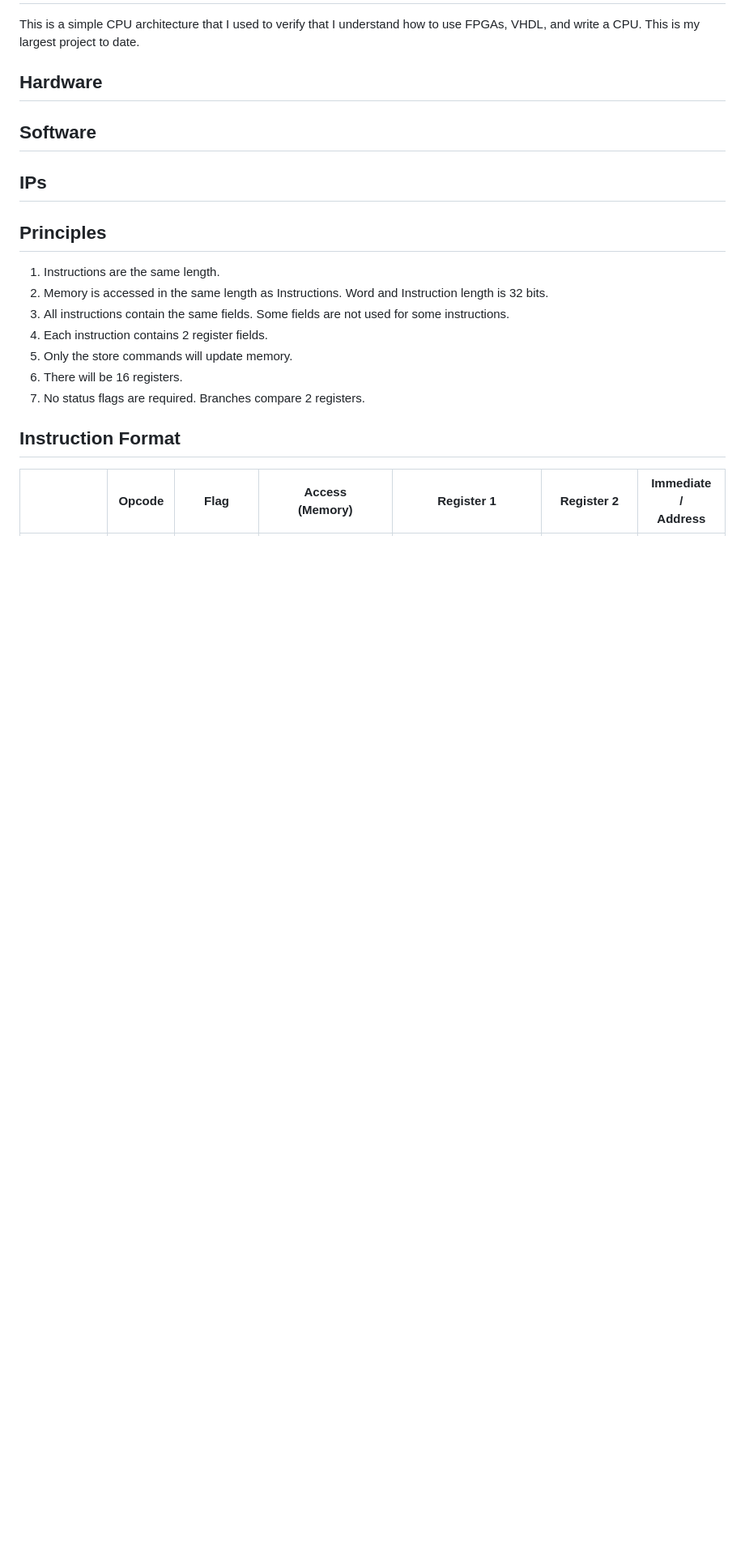
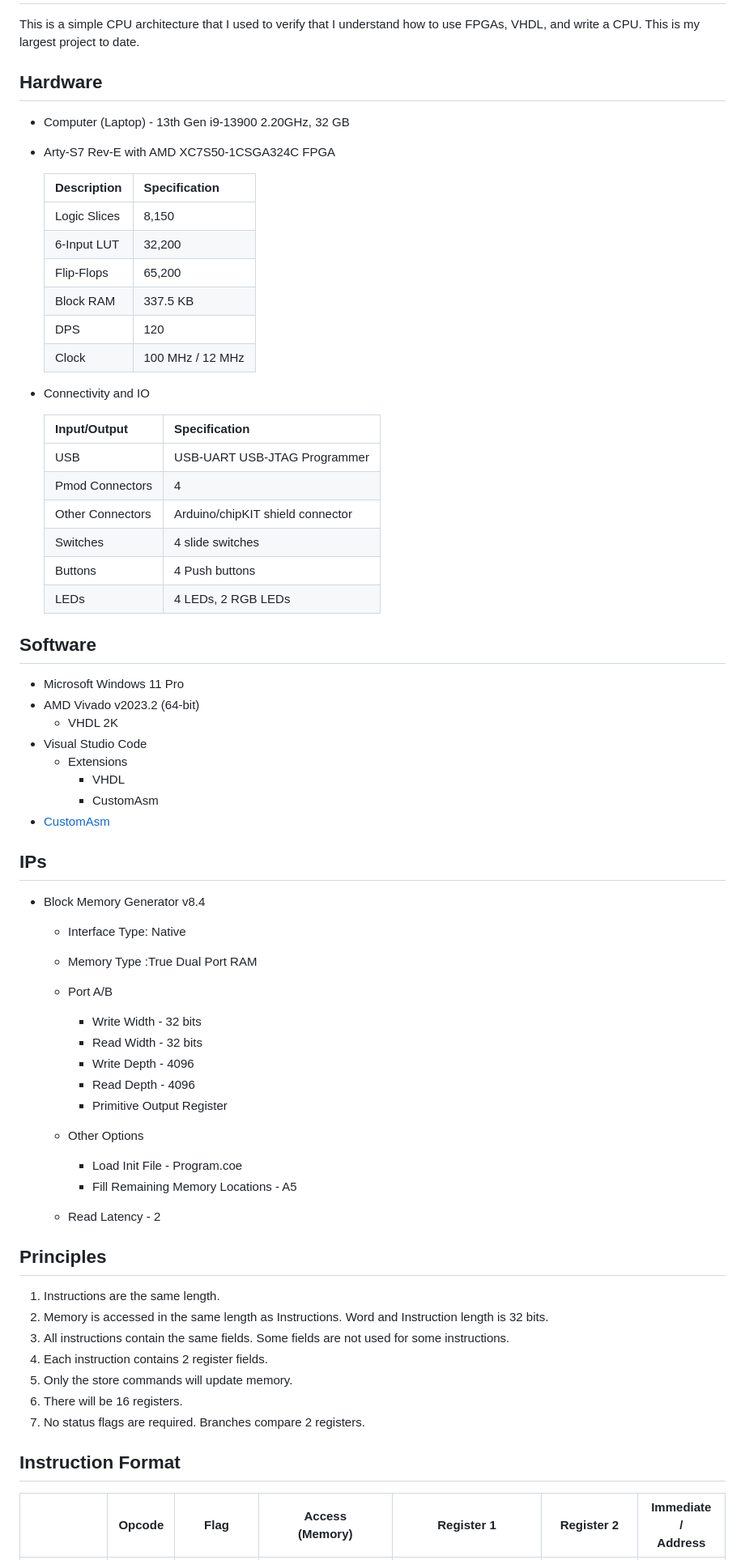
Before and after one commit to cas-mls/cpu2, a Markdown page: Readme.md, the part around one of its changes. Shown at 81% size. Drawn GitHub-style; blank space fills up the shorter version.

```diff
--- a/Readme.md
+++ b/Readme.md
@@ -6,9 +6,66 @@ This is a simple CPU architecture that I used to verify that I understand how to
 
 ## Hardware
 
+- Computer (Laptop) - 13th Gen i9-13900 2.20GHz, 32 GB
+
+- Arty-S7 Rev-E with AMD XC7S50-1CSGA324C FPGA
+
+  | Description  | Specification    |
+  | ------------ | ---------------- |
+  | Logic Slices | 8,150            |
+  | 6-Input LUT  | 32,200           |
+  | Flip-Flops   | 65,200           |
+  | Block RAM    | 337.5 KB         |
+  | DPS          | 120              |
+  | Clock        | 100 MHz / 12 MHz |
+
+
+* Connectivity and IO
+
+  | Input/Output     | Specification                    |
+  | ---------------- | -------------------------------- |
+  | USB              | USB-UART USB-JTAG Programmer     |
+  | Pmod Connectors  | 4                                |
+  | Other Connectors | Arduino/chipKIT shield connector |
+  | Switches         | 4 slide switches                 |
+  | Buttons          | 4 Push buttons                   |
+  | LEDs             | 4 LEDs, 2 RGB LEDs               |
+
 ## Software
 
+- Microsoft Windows 11 Pro
+- AMD Vivado v2023.2 (64-bit)
+  - VHDL 2K
+- Visual Studio Code
+  - Extensions
+    - VHDL
+    - CustomAsm
+- [CustomAsm](https://github.com/hlorenzi/customasm)
+
 ## IPs
+
+- Block Memory Generator v8.4
+
+  - Interface Type: Native
+
+  - Memory Type :True Dual Port RAM
+
+  - Port A/B
+
+    - Write Width - 32 bits
+    - Read Width - 32 bits
+    - Write Depth - 4096
+    - Read Depth - 4096
+    - Primitive Output Register
+
+  - Other Options
+
+    - Load Init File - Program.coe
+    - Fill Remaining Memory Locations - A5
+
+  - Read Latency - 2
+
+
 
 ## Principles
 
```
Also changed, not shown: other parts of Readme.md (+33 -48 lines).
